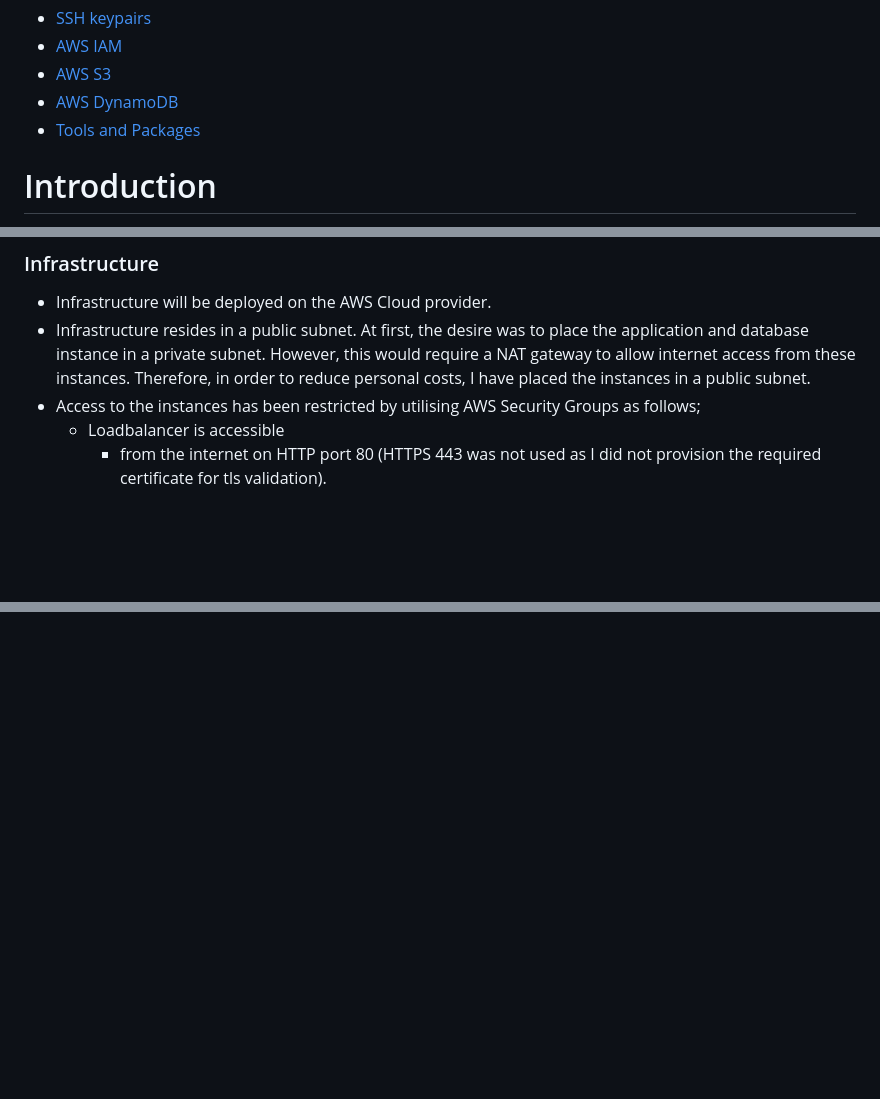
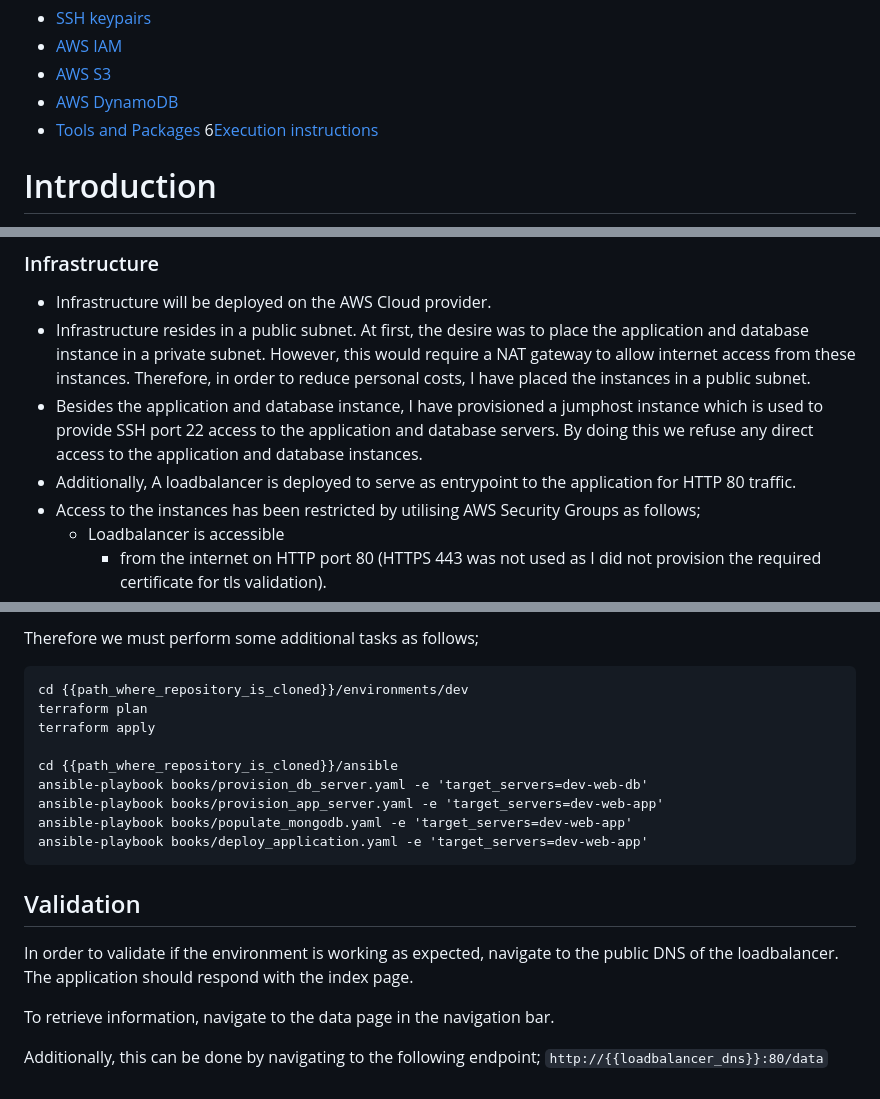
Before and after one commit to ColinWalker98/nato, a Markdown page: README.md, 3 parts joined by grey strips. Drawn GitHub-style; blank space fills up the shorter version.

````diff
--- a/README.md
+++ b/README.md
@@ -23,6 +23,7 @@
   - [AWS S3](#aws-s3-1)
   - [AWS DynamoDB](#aws-dynamodb-1)
   - [Tools and Packages](#tools-and-packages)
+6[Execution instructions](#execution-instructions)
 
 # Introduction
 This repository serves as a comprehensive guide and toolkit for deploying and managing an infrastructure environment using
@@ -75,6 +76,8 @@ In order to deploy the environment, the following decisions have been made.
 ### Infrastructure
 - Infrastructure will be deployed on the AWS Cloud provider.
 - Infrastructure resides in a public subnet. At first, the desire was to place the application and database instance in a private subnet. However, this would require a NAT gateway to allow internet access from these instances. Therefore, in order to reduce personal costs, I have placed the instances in a public subnet.
+- Besides the application and database instance, I have provisioned a jumphost instance which is used to provide SSH port 22 access to the application and database servers. By doing this we refuse any direct access to the application and database instances.
+- Additionally, A loadbalancer is deployed to serve as entrypoint to the application for HTTP 80 traffic.
 - Access to the instances has been restricted by utilising AWS Security Groups as follows;
   - Loadbalancer is accessible
     - from the internet on HTTP port 80 (HTTPS 443 was not used as I did not provision the required certificate for tls validation).
@@ -384,0 +441,21 @@ The engineer is expected to have sufficient knowledge on how to install these.
+Therefore we must perform some additional tasks as follows;
+```
+cd {{path_where_repository_is_cloned}}/environments/dev
+terraform plan
+terraform apply
+
+cd {{path_where_repository_is_cloned}}/ansible
+ansible-playbook books/provision_db_server.yaml -e 'target_servers=dev-web-db'
+ansible-playbook books/provision_app_server.yaml -e 'target_servers=dev-web-app'
+ansible-playbook books/populate_mongodb.yaml -e 'target_servers=dev-web-app'
+ansible-playbook books/deploy_application.yaml -e 'target_servers=dev-web-app'
+```
+
+## Validation
+In order to validate if the environment is working as expected, navigate to the public DNS of the loadbalancer.
+The application should respond with the index page.
+
+To retrieve information, navigate to the data page in the navigation bar.
+
+Additionally, this can be done by navigating to the following endpoint;
+`http://{{loadbalancer_dns}}:80/data`
````
Also changed, not shown: other parts of README.md (+55 -2 lines).
